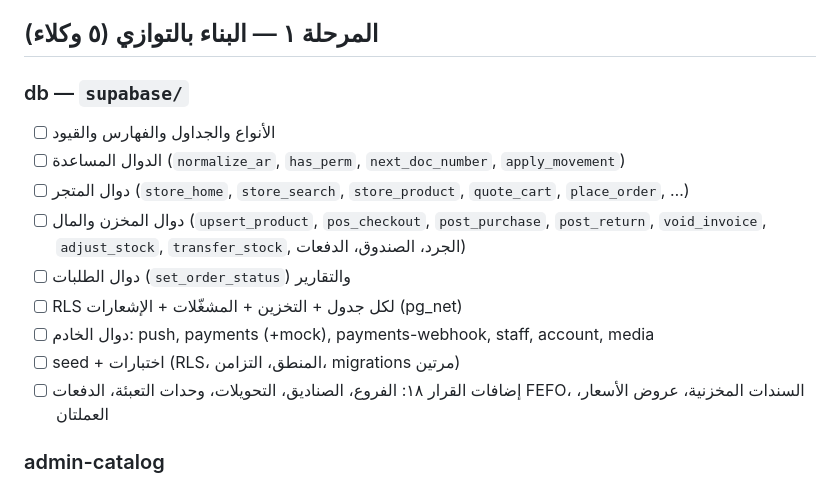
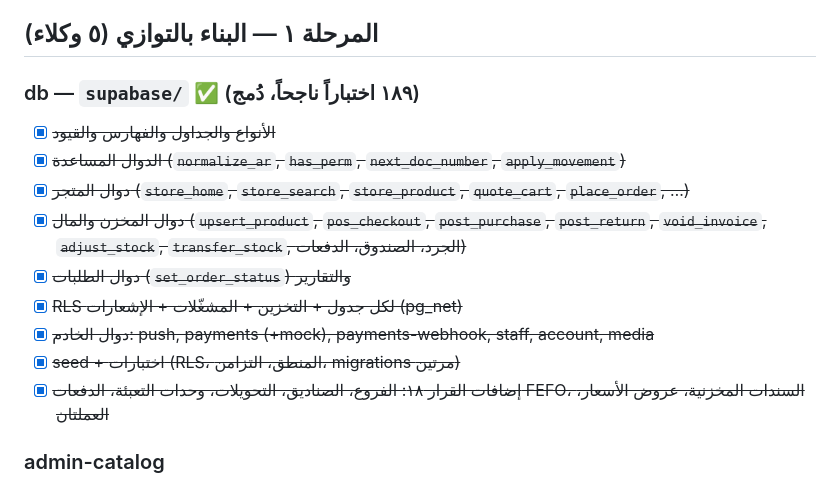
Before and after one commit to makhzani2027/makhzani, a Markdown page: system/TASKS.md, the part around the change. Rendered like a GitHub page.

```diff
--- a/system/TASKS.md
+++ b/system/TASKS.md
@@ -21,16 +21,16 @@
 - [x] ~~استئناف الوكلاء الخمسة بعد توقف حد الاستخدام، مع المهام الجديدة لكل منهم~~
 
 ## المرحلة ١ — البناء بالتوازي (٥ وكلاء)
-### db — `supabase/`
-- [ ] الأنواع والجداول والفهارس والقيود
-- [ ] الدوال المساعدة (`normalize_ar`, `has_perm`, `next_doc_number`, `apply_movement`)
-- [ ] دوال المتجر (`store_home`, `store_search`, `store_product`, `quote_cart`, `place_order`, …)
-- [ ] دوال المخزن والمال (`upsert_product`, `pos_checkout`, `post_purchase`, `post_return`, `void_invoice`, `adjust_stock`, `transfer_stock`, الجرد، الصندوق، الدفعات)
-- [ ] دوال الطلبات (`set_order_status`) والتقارير
-- [ ] RLS لكل جدول + التخزين + المشغّلات + الإشعارات (pg_net)
-- [ ] دوال الخادم: push, payments (+mock), payments-webhook, staff, account, media
-- [ ] seed + اختبارات (RLS، المنطق، التزامن، migrations مرتين)
-- [ ] إضافات القرار ١٨: الفروع، الصناديق، التحويلات، وحدات التعبئة، الدفعات FEFO، السندات المخزنية، عروض الأسعار، العملتان
+### db — `supabase/` ✅ (١٨٩ اختباراً ناجحاً، دُمج)
+- [x] ~~الأنواع والجداول والفهارس والقيود~~
+- [x] ~~الدوال المساعدة (`normalize_ar`, `has_perm`, `next_doc_number`, `apply_movement`)~~
+- [x] ~~دوال المتجر (`store_home`, `store_search`, `store_product`, `quote_cart`, `place_order`, …)~~
+- [x] ~~دوال المخزن والمال (`upsert_product`, `pos_checkout`, `post_purchase`, `post_return`, `void_invoice`, `adjust_stock`, `transfer_stock`, الجرد، الصندوق، الدفعات)~~
+- [x] ~~دوال الطلبات (`set_order_status`) والتقارير~~
+- [x] ~~RLS لكل جدول + التخزين + المشغّلات + الإشعارات (pg_net)~~
+- [x] ~~دوال الخادم: push, payments (+mock), payments-webhook, staff, account, media~~
+- [x] ~~seed + اختبارات (RLS، المنطق، التزامن، migrations مرتين)~~
+- [x] ~~إضافات القرار ١٨: الفروع، الصناديق، التحويلات، وحدات التعبئة، الدفعات FEFO، السندات المخزنية، عروض الأسعار، العملتان~~
 
 ### admin-catalog
 - [ ] المنتجات (قائمة + نموذج بكل التبويبات + الصور المضغوطة + النسخ + الباركود)
```
Also changed, not shown: system/08-setup-guide.md (+8 -0 lines), system/11-rpc-contract.md (added, +46 -0 lines).
